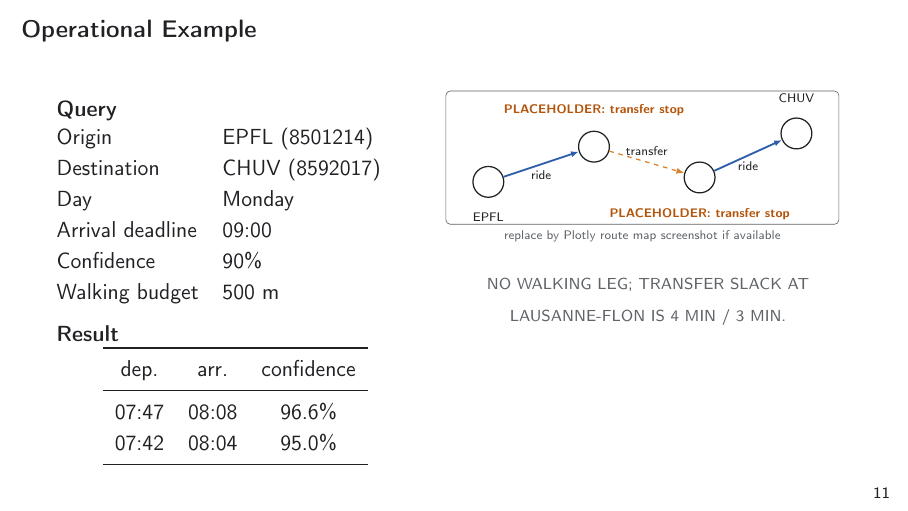
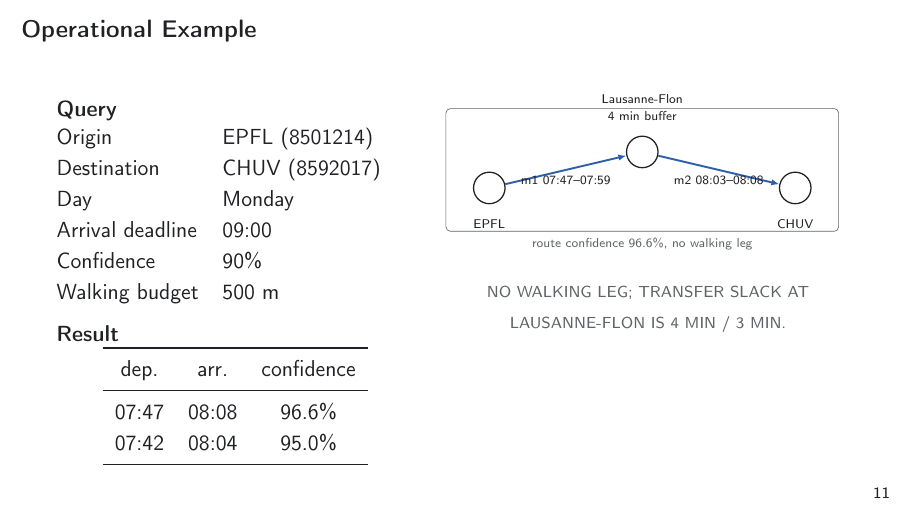
Before and after one commit to BruceKZ/COM490-Slides, LaTeX slides (main.tex, which reads figures/examples/operational_route_sketch.tex): page 17 of 19. Compiled offline with pdfLaTeX.

Commit message:
update operational example

```diff
--- a/figures/examples/operational_route_sketch.tex
+++ b/figures/examples/operational_route_sketch.tex
@@ -1,18 +1,14 @@
 \begin{tikzpicture}[>=Latex,
     stop/.style={circle,draw=ink,fill=white,minimum size=7mm,thick},
     ride/.style={draw=track,very thick,-{Latex[length=5pt, width=4pt]}},
-    walkedge/.style={draw=walk,thick,dashed,-{Latex[length=5pt, width=4pt]}},
     lab/.style={font=\scriptsize,align=center}]
   \node[stop] (epfl) at (0,0) {};
-  \node[stop] (renens) at (2.4,0.8) {};
-  \node[stop] (laus) at (4.8,0.1) {};
-  \node[stop] (chuv) at (7.0,1.1) {};
-  \draw[ride] (epfl) -- node[lab,below]{ride} (renens);
-  \draw[walkedge] (renens) -- node[lab,above]{transfer} (laus);
-  \draw[ride] (laus) -- node[lab,below]{ride} (chuv);
+  \node[stop] (flon) at (3.4,0.8) {};
+  \node[stop] (chuv) at (6.8,0) {};
+  \draw[ride] (epfl) -- node[lab,below]{m1 07:47--07:59} (flon);
+  \draw[ride] (flon) -- node[lab,below]{m2 08:03--08:08} (chuv);
   \node[lab,below=2mm of epfl] {EPFL};
-  \node[lab,above=2mm of renens] {\ph{transfer stop}};
-  \node[lab,below=2mm of laus] {\ph{transfer stop}};
-  \node[lab,above=2mm of chuv] {CHUV};
-  \node[draw=muted,rounded corners=1mm,fit=(epfl)(renens)(laus)(chuv),inner sep=6mm,label={[font=\scriptsize,text=muted]below:replace by Plotly route map screenshot if available}] {};
+  \node[lab,above=2mm of flon] {Lausanne-Flon\\\scriptsize 4 min buffer};
+  \node[lab,below=2mm of chuv] {CHUV};
+  \node[draw=muted,rounded corners=1mm,fit=(epfl)(flon)(chuv),inner sep=6mm,label={[font=\scriptsize,text=muted]below:route confidence 96.6\%, no walking leg}] {};
 \end{tikzpicture}
```
